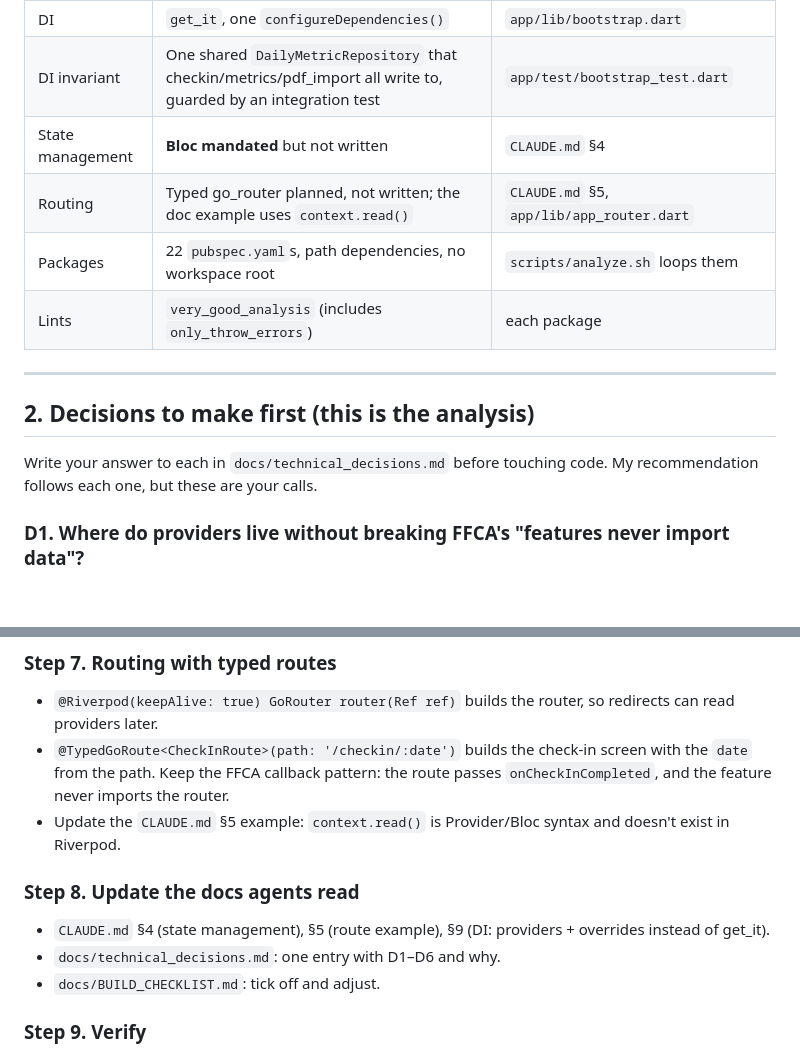
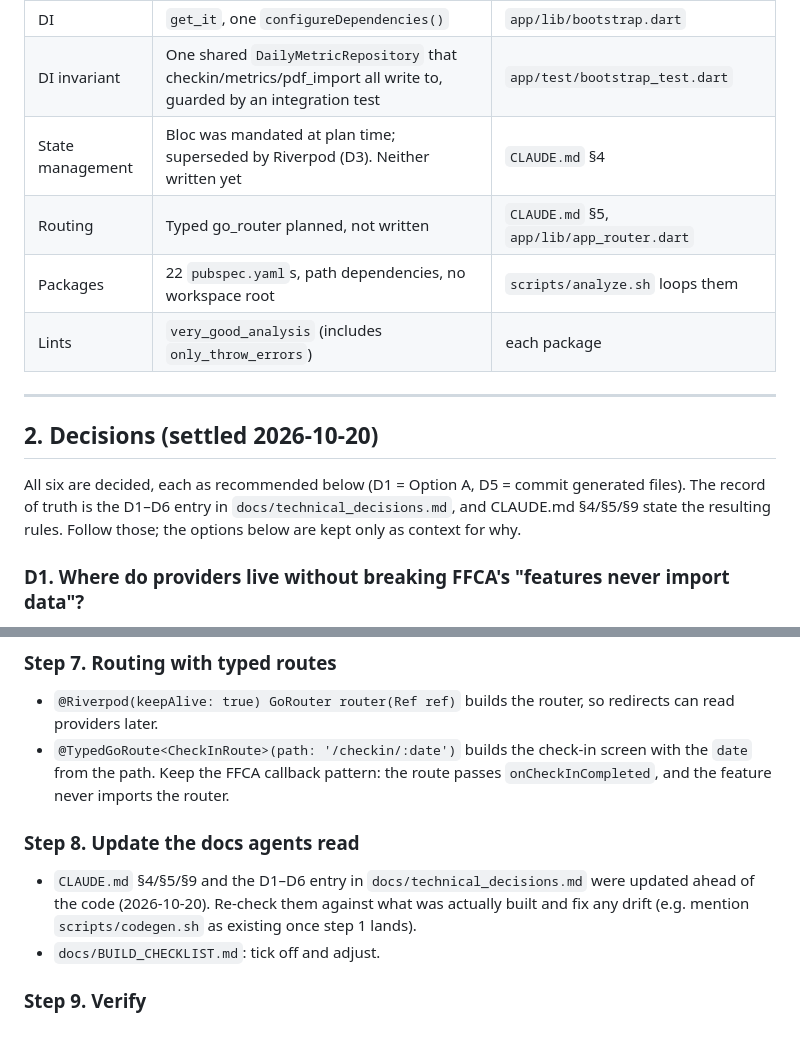
Before and after one commit to jnnabugwu/steady, a Markdown page: docs/freezed_riverpod_migration.md, 2 parts joined by grey strips. GitHub-like rendering; blank space fills up the shorter version.

```diff
--- a/docs/freezed_riverpod_migration.md
+++ b/docs/freezed_riverpod_migration.md
@@ -16,16 +16,16 @@
 | Errors | Hand-written `sealed class Result<T>` (`Ok`/`Err`) + `abstract class Failure extends Equatable` (`cause` deliberately excluded from equality) | `packages/shared/failures` |
 | DI | `get_it`, one `configureDependencies()` | `app/lib/bootstrap.dart` |
 | DI invariant | One shared `DailyMetricRepository` that checkin/metrics/pdf_import all write to, guarded by an integration test | `app/test/bootstrap_test.dart` |
-| State management | **Bloc mandated** but not written | `CLAUDE.md` §4 |
-| Routing | Typed go_router planned, not written; the doc example uses `context.read()` | `CLAUDE.md` §5, `app/lib/app_router.dart` |
+| State management | Bloc was mandated at plan time; superseded by Riverpod (D3). Neither written yet | `CLAUDE.md` §4 |
+| Routing | Typed go_router planned, not written | `CLAUDE.md` §5, `app/lib/app_router.dart` |
 | Packages | 22 `pubspec.yaml`s, path dependencies, no workspace root | `scripts/analyze.sh` loops them |
 | Lints | `very_good_analysis` (includes `only_throw_errors`) | each package |
 
 ---
 
-## 2. Decisions to make first (this is the analysis)
+## 2. Decisions (settled 2026-10-20)
 
-Write your answer to each in `docs/technical_decisions.md` before touching code. My recommendation follows each one, but these are your calls.
+All six are decided, each as recommended below (D1 = Option A, D5 = commit generated files). The record of truth is the D1–D6 entry in `docs/technical_decisions.md`, and CLAUDE.md §4/§5/§9 state the resulting rules. Follow those; the options below are kept only as context for why.
 
 ### D1. Where do providers live without breaking FFCA's "features never import data"?
 - **Option A (recommended): abstract providers in each `*_presentation` package, overridden at the app root.** The feature declares `checkInRepositoryProvider` as "must be overridden" (it throws by default). `app/` overrides it with `CheckInRepositoryImpl` in `ProviderScope(overrides: ...)`. Features still depend only on `*_domain`, and tests override the same provider with fakes.
@@ -214,11 +214,9 @@ Tests:
 ### Step 7. Routing with typed routes
 - `@Riverpod(keepAlive: true) GoRouter router(Ref ref)` builds the router, so redirects can read providers later.
 - `@TypedGoRoute<CheckInRoute>(path: '/checkin/:date')` builds the check-in screen with the `date` from the path. Keep the FFCA callback pattern: the route passes `onCheckInCompleted`, and the feature never imports the router.
-- Update the `CLAUDE.md` §5 example: `context.read()` is Provider/Bloc syntax and doesn't exist in Riverpod.
 
 ### Step 8. Update the docs agents read
-- `CLAUDE.md` §4 (state management), §5 (route example), §9 (DI: providers + overrides instead of get_it).
-- `docs/technical_decisions.md`: one entry with D1–D6 and why.
+- `CLAUDE.md` §4/§5/§9 and the D1–D6 entry in `docs/technical_decisions.md` were updated ahead of the code (2026-10-20). Re-check them against what was actually built and fix any drift (e.g. mention `scripts/codegen.sh` as existing once step 1 lands).
 - `docs/BUILD_CHECKLIST.md`: tick off and adjust.
 
 ### Step 9. Verify
```
Also changed, not shown: CLAUDE.md (+11 -5 lines), docs/BUILD_CHECKLIST.md (+4 -2 lines).
